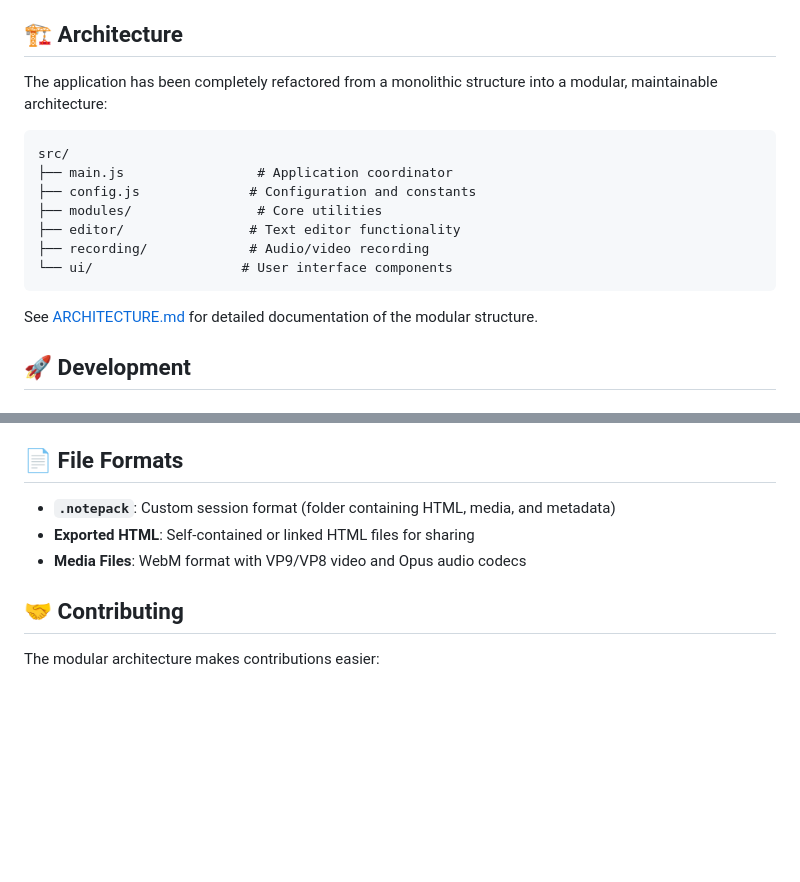
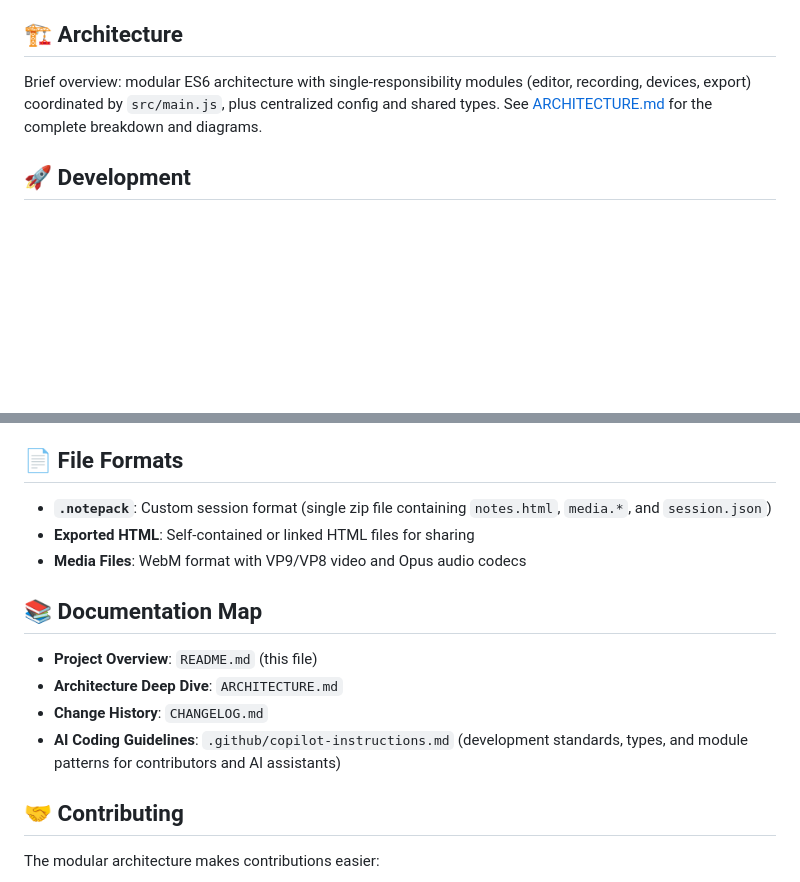
Before and after one commit to origamifreak2/note_timestamper, a Markdown page: README.md, 2 parts joined by grey strips. Drawn GitHub-style; blank space fills up the shorter version.

Commit message:
small update to documentation

````diff
--- a/README.md
+++ b/README.md
@@ -42,19 +42,7 @@ A desktop application for recording audio/video with synchronized timestamped no
 
 ## 🏗️ Architecture
 
-The application has been completely refactored from a monolithic structure into a modular, maintainable architecture:
-
-```
-src/
-├── main.js                 # Application coordinator
-├── config.js              # Configuration and constants
-├── modules/                # Core utilities
-├── editor/                # Text editor functionality
-├── recording/             # Audio/video recording
-└── ui/                   # User interface components
-```
-
-See [ARCHITECTURE.md](ARCHITECTURE.md) for detailed documentation of the modular structure.
+Brief overview: modular ES6 architecture with single-responsibility modules (editor, recording, devices, export) coordinated by `src/main.js`, plus centralized config and shared types. See [ARCHITECTURE.md](ARCHITECTURE.md) for the complete breakdown and diagrams.
 
 ## 🚀 Development
 
@@ -108,9 +96,15 @@ Notes for Windows builds
 
 ## 📄 File Formats
 
-- **`.notepack`**: Custom session format (folder containing HTML, media, and metadata)
+- **`.notepack`**: Custom session format (single zip file containing `notes.html`, `media.*`, and `session.json`)
 - **Exported HTML**: Self-contained or linked HTML files for sharing
 - **Media Files**: WebM format with VP9/VP8 video and Opus audio codecs
+
+## 📚 Documentation Map
+- **Project Overview**: `README.md` (this file)
+- **Architecture Deep Dive**: `ARCHITECTURE.md`
+- **Change History**: `CHANGELOG.md`
+- **AI Coding Guidelines**: `.github/copilot-instructions.md` (development standards, types, and module patterns for contributors and AI assistants)
 
 ## 🤝 Contributing
 
````
